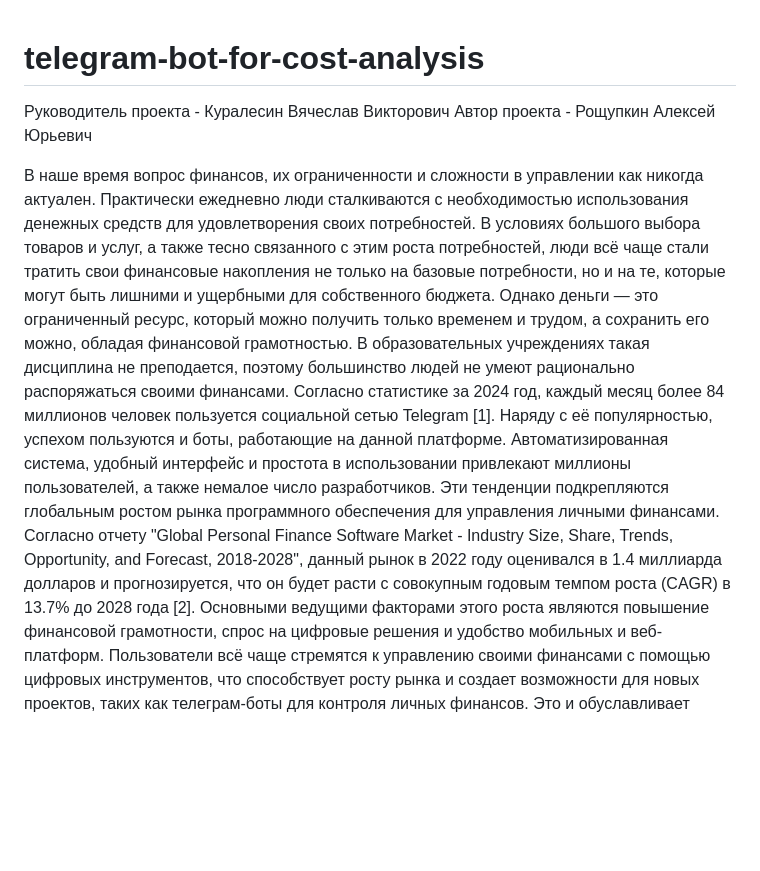
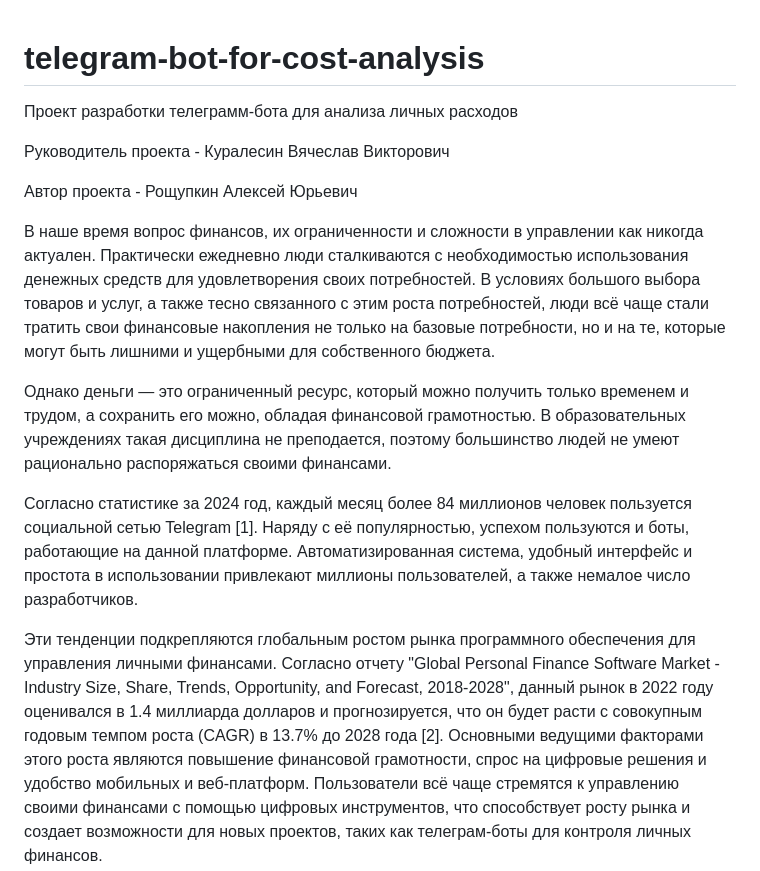
Before and after one commit to ARibleTeam/telegram-bot-for-cost-analysis, a Markdown page: README.md, the part around the change. Rendered like a GitHub page; blank space fills up the shorter version.

```diff
--- a/README.md
+++ b/README.md
@@ -1,10 +1,19 @@
 # telegram-bot-for-cost-analysis
 
+Проект разработки телеграмм-бота для анализа личных расходов
+
+
 Руководитель проекта - Куралесин Вячеслав Викторович
+
 Автор проекта - Рощупкин Алексей Юрьевич
 
+
 В наше время вопрос финансов, их ограниченности и сложности в управлении как никогда актуален. Практически ежедневно люди сталкиваются с необходимостью использования денежных средств для удовлетворения своих потребностей. В условиях большого выбора товаров и услуг, а также тесно связанного с этим роста потребностей, люди всё чаще стали тратить свои финансовые накопления не только на базовые потребности, но и на те, которые могут быть лишними и ущербными для собственного бюджета.
+
 Однако деньги — это ограниченный ресурс, который можно получить только временем и трудом, а сохранить его можно, обладая финансовой грамотностью. В образовательных учреждениях такая дисциплина не преподается, поэтому большинство людей не умеют рационально распоряжаться своими финансами.
+
 Согласно статистике за 2024 год, каждый месяц более 84 миллионов человек пользуется социальной сетью Telegram [1]. Наряду с её популярностью, успехом пользуются и боты, работающие на данной платформе. Автоматизированная система, удобный интерфейс и простота в использовании привлекают миллионы пользователей, а также немалое число разработчиков.
+
 Эти тенденции подкрепляются глобальным ростом рынка программного обеспечения для управления личными финансами. Согласно отчету "Global Personal Finance Software Market - Industry Size, Share, Trends, Opportunity, and Forecast, 2018-2028", данный рынок в 2022 году оценивался в 1.4 миллиарда долларов и прогнозируется, что он будет расти с совокупным годовым темпом роста (CAGR) в 13.7% до 2028 года [2]. Основными ведущими факторами этого роста являются повышение финансовой грамотности, спрос на цифровые решения и удобство мобильных и веб-платформ. Пользователи всё чаще стремятся к управлению своими финансами с помощью цифровых инструментов, что способствует росту рынка и создает возможности для новых проектов, таких как телеграм-боты для контроля личных финансов.
+
 Это и обуславливает актуальность создания проекта, связанного с этим направлением. Создание телеграм-бота, способствующего развитию грамотности в управлении денежными средствами посредством ведения учета и контроля расходов, поможет пользователям аналитически взглянуть на свои финансовые затраты. Такой инструмент станет незаменимым помощником в деле рационального управления личными финансами, предоставляя пользователям удобный способ отслеживать и оптимизировать свои расходы.
```
